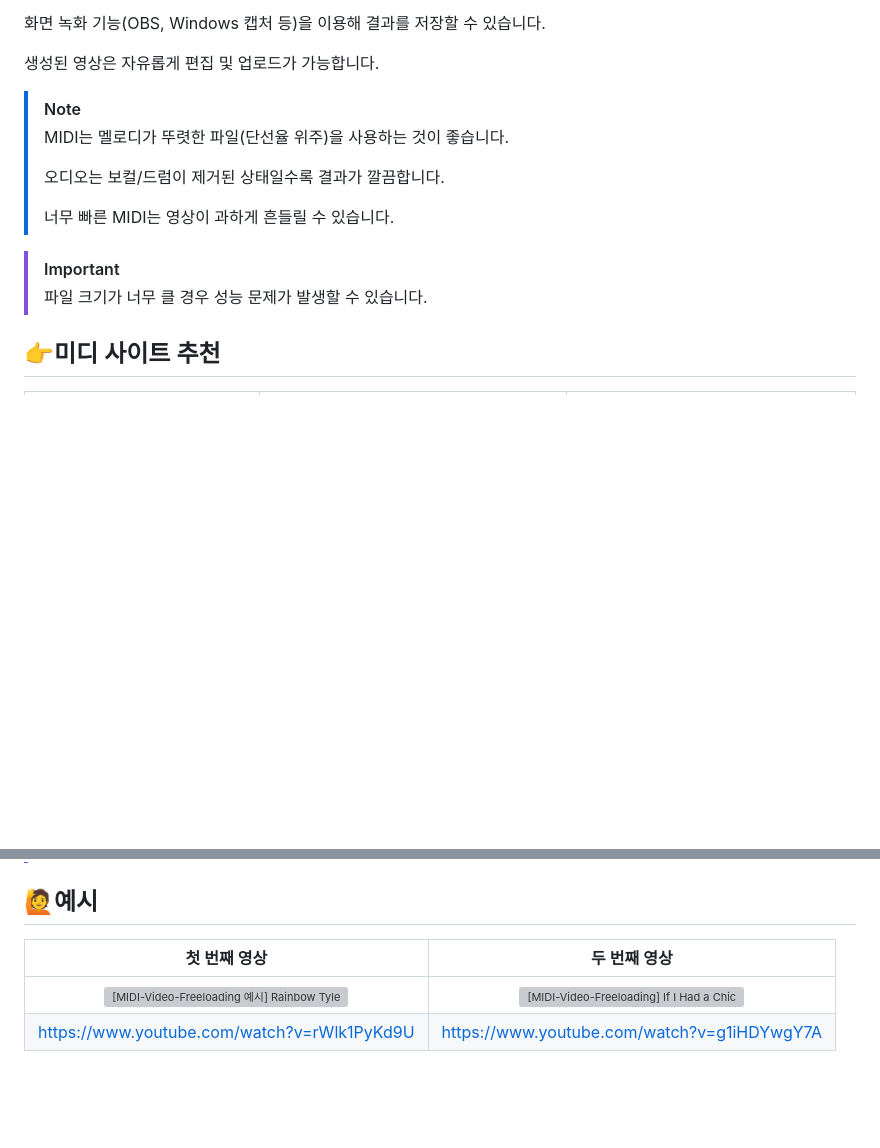
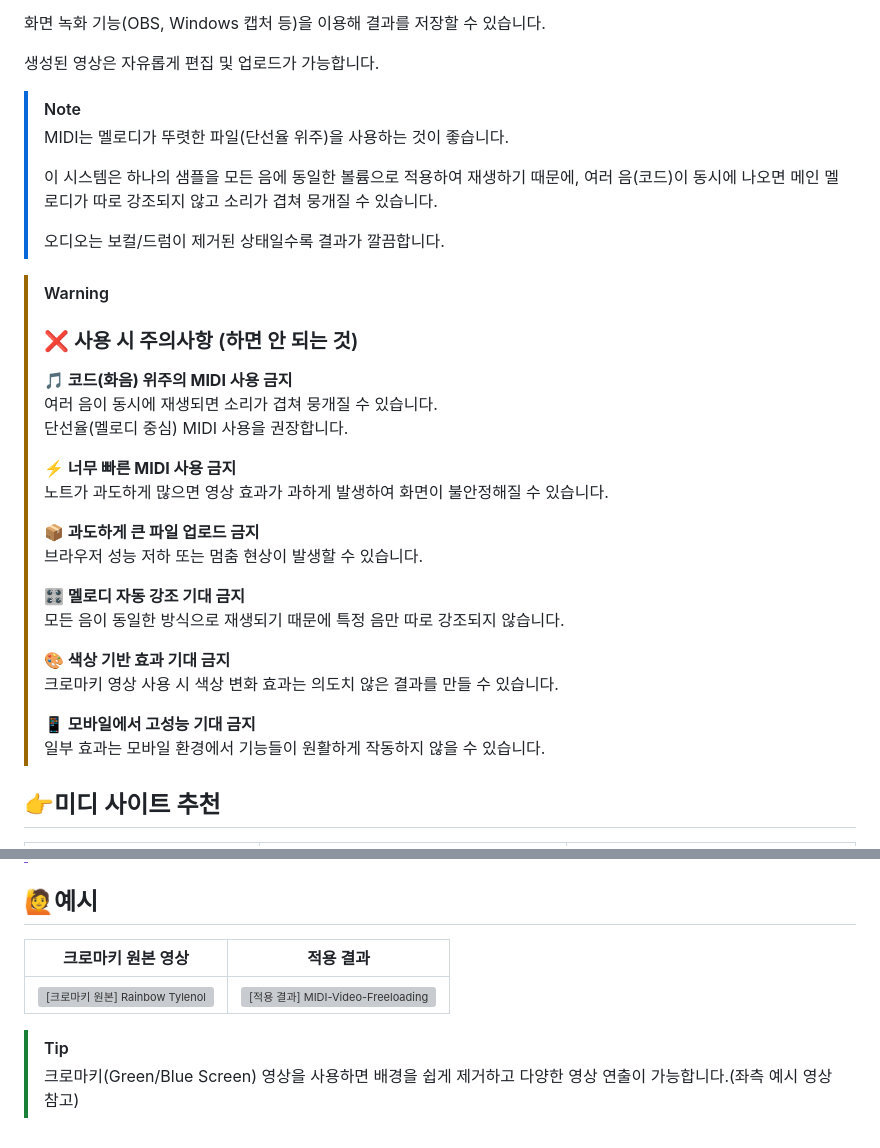
Before and after one commit to jun479/MIDI-Video-Customize, a Markdown page: README.md, 2 parts joined by grey strips. GitHub-like rendering; blank space fills up the shorter version; grey boxes are pictures that could not be loaded.

```diff
--- a/README.md
+++ b/README.md
@@ -71,12 +75,32 @@ MIDI 파일을 드래그 앤 드롭 또는 클릭하여 업로드합니다.
 > [!NOTE]
 > MIDI는 멜로디가 뚜렷한 파일(단선율 위주)을 사용하는 것이 좋습니다.
 >
+> 이 시스템은 하나의 샘플을 모든 음에 동일한 볼륨으로 적용하여 재생하기 때문에,
+> 여러 음(코드)이 동시에 나오면 메인 멜로디가 따로 강조되지 않고 소리가 겹쳐 뭉개질 수 있습니다.
+>
 > 오디오는 보컬/드럼이 제거된 상태일수록 결과가 깔끔합니다.
+
+> [!WARNING]
+> ### ❌ 사용 시 주의사항 (하면 안 되는 것)
 >
-> 너무 빠른 MIDI는 영상이 과하게 흔들릴 수 있습니다.
-
-> [!IMPORTANT]
-> 파일 크기가 너무 클 경우 성능 문제가 발생할 수 있습니다.
+> **🎵 코드(화음) 위주의 MIDI 사용 금지**
+> 여러 음이 동시에 재생되면 소리가 겹쳐 뭉개질 수 있습니다.
+> 단선율(멜로디 중심) MIDI 사용을 권장합니다.
+>
+> **⚡ 너무 빠른 MIDI 사용 금지**
+> 노트가 과도하게 많으면 영상 효과가 과하게 발생하여 화면이 불안정해질 수 있습니다.
+>
+> **📦 과도하게 큰 파일 업로드 금지**
+> 브라우저 성능 저하 또는 멈춤 현상이 발생할 수 있습니다.
+>
+> **🎛 멜로디 자동 강조 기대 금지**
+> 모든 음이 동일한 방식으로 재생되기 때문에 특정 음만 따로 강조되지 않습니다.
+>
+> **🎨 색상 기반 효과 기대 금지**
+> 크로마키 영상 사용 시 색상 변화 효과는 의도치 않은 결과를 만들 수 있습니다.
+>
+> **📱 모바일에서 고성능 기대 금지**
+> 일부 효과는 모바일 환경에서 기능들이 원활하게 작동하지 않을 수 있습니다.
 
 ## 👉미디 사이트 추천
 | https://bitmidi.com | https://basicpitch.spotify.com | https://eldoraudio.com |
@@ -99,7 +123,10 @@ MIDI Editor 기능으로 노트를 수정할 수 있습니다.
 
 
 ## 🙋예시
-| 첫 번째 영상 | 두 번째 영상 |
+
+| 크로마키 원본 영상 | 적용 결과 |
 | :---: | :---: |
-| [![[MIDI-Video-Freeloading 예시] Rainbow Tylenol](http://img.youtube.com/vi/X7b5QV6hYSk/0.jpg)](https://youtu.be/X7b5QV6hYSk?t=0s)  | [![[MIDI-Video-Freeloading] If I Had a Chicken](http://img.youtube.com/vi/g1iHDYwgY7A/0.jpg)](https://youtu.be/g1iHDYwgY7A?t=0s) |
-| https://www.youtube.com/watch?v=rWlk1PyKd9U | https://www.youtube.com/watch?v=g1iHDYwgY7A |
+| [![[크로마키 원본] Rainbow Tylenol](http://img.youtube.com/vi/X7b5QV6hYSk/0.jpg)](https://youtu.be/X7b5QV6hYSk?t=0s) | [![[적용 결과] MIDI-Video-Freeloading](http://img.youtube.com/vi/g1iHDYwgY7A/0.jpg)](https://youtu.be/g1iHDYwgY7A?t=0s) |
+
+> [!TIP]
+> 크로마키(Green/Blue Screen) 영상을 사용하면 배경을 쉽게 제거하고 다양한 영상 연출이 가능합니다.(좌측 예시 영상 참고)
```
Also changed, not shown: other parts of README.md (+22 -18 lines).
